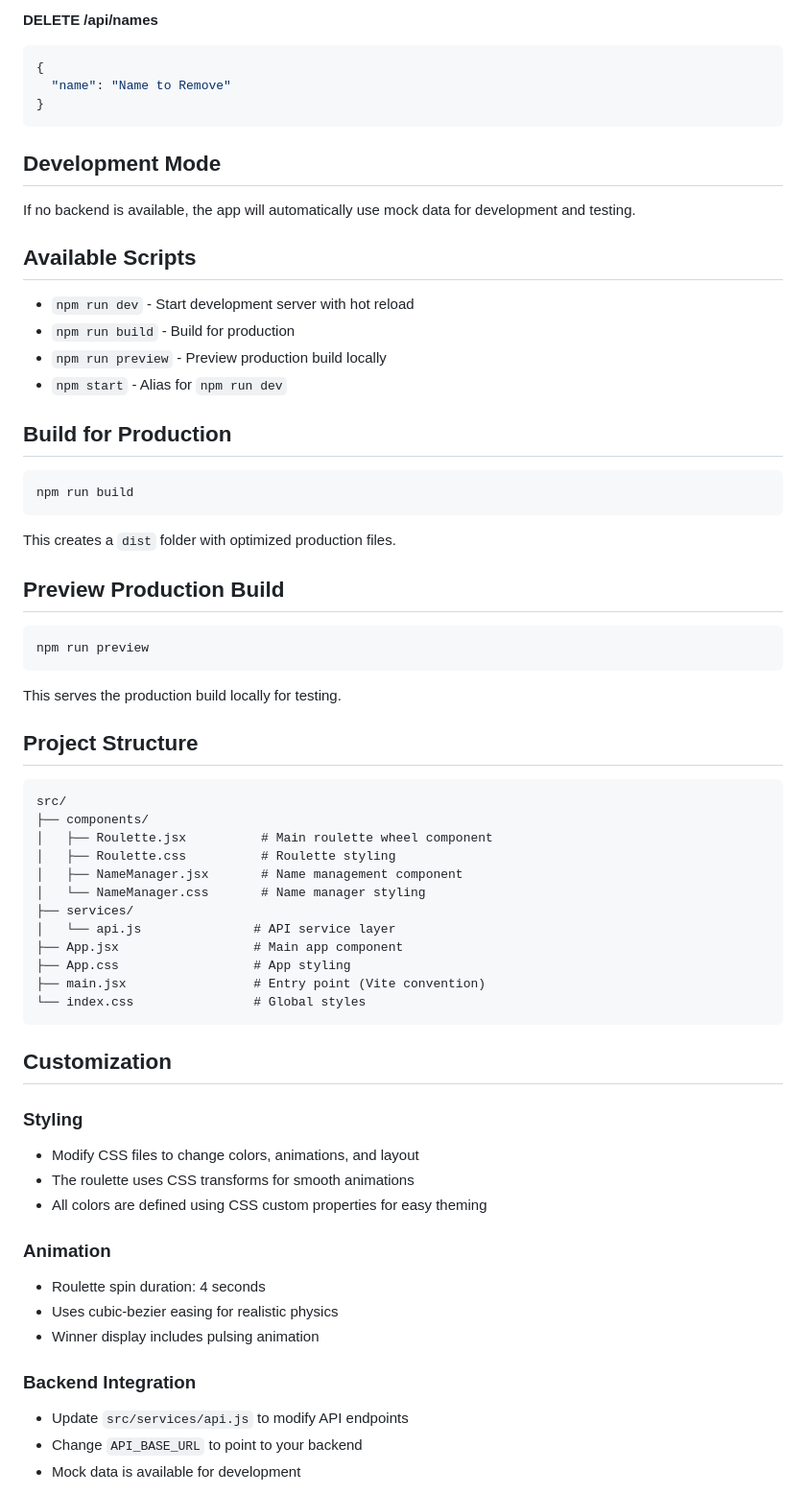
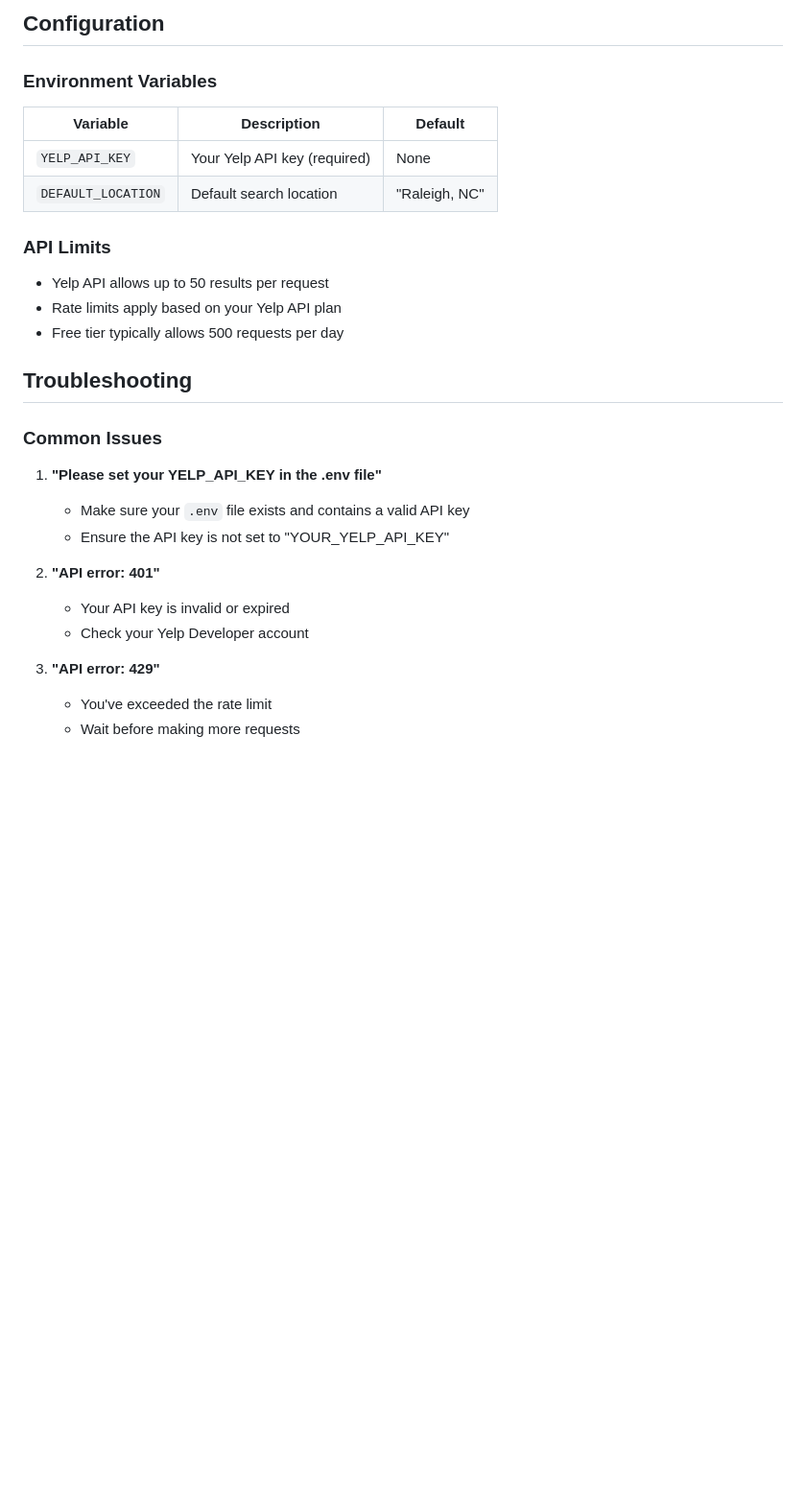
Before and after one commit to taimoorarshad43/AlgoRhythyms, a Markdown page: README.md, the part around the change printed below. Shown: that part at 96% size. GitHub-like rendering; blank space fills up the shorter version.

````diff
--- a/README.md
+++ b/README.md
@@ -62,70 +84,33 @@ REACT_APP_API_URL=http://localhost:8000
 ```
 
-**DELETE /api/names**
-```json
-{
-  "name": "Name to Remove"
-}
-```
+## Configuration
 
-## Development Mode
+### Environment Variables
 
-If no backend is available, the app will automatically use mock data for development and testing.
+| Variable | Description | Default |
+|----------|-------------|---------|
+| `YELP_API_KEY` | Your Yelp API key (required) | None |
+| `DEFAULT_LOCATION` | Default search location | "Raleigh, NC" |
 
-## Available Scripts
+### API Limits
 
-- `npm run dev` - Start development server with hot reload
-- `npm run build` - Build for production
-- `npm run preview` - Preview production build locally
-- `npm start` - Alias for `npm run dev`
+- Yelp API allows up to 50 results per request
+- Rate limits apply based on your Yelp API plan
+- Free tier typically allows 500 requests per day
 
-## Build for Production
+## Troubleshooting
 
-```bash
-npm run build
-```
+### Common Issues
 
-This creates a `dist` folder with optimized production files.
+1. **"Please set your YELP_API_KEY in the .env file"**
+   - Make sure your `.env` file exists and contains a valid API key
+   - Ensure the API key is not set to "YOUR_YELP_API_KEY"
 
-## Preview Production Build
+2. **"API error: 401"**
+   - Your API key is invalid or expired
+   - Check your Yelp Developer account
 
-```bash
-npm run preview
-```
+3. **"API error: 429"**
+   - You've exceeded the rate limit
+   - Wait before making more requests
 
-This serves the production build locally for testing.
-
-## Project Structure
-
-```
-src/
-├── components/
-│   ├── Roulette.jsx          # Main roulette wheel component
-│   ├── Roulette.css          # Roulette styling
-│   ├── NameManager.jsx       # Name management component
-│   └── NameManager.css       # Name manager styling
-├── services/
-│   └── api.js               # API service layer
-├── App.jsx                  # Main app component
-├── App.css                  # App styling
-├── main.jsx                 # Entry point (Vite convention)
-└── index.css                # Global styles
-```
-
-## Customization
-
-### Styling
-- Modify CSS files to change colors, animations, and layout
-- The roulette uses CSS transforms for smooth animations
-- All colors are defined using CSS custom properties for easy theming
-
-### Animation
-- Roulette spin duration: 4 seconds
-- Uses cubic-bezier easing for realistic physics
-- Winner display includes pulsing animation
-
-### Backend Integration
-- Update `src/services/api.js` to modify API endpoints
-- Change `API_BASE_URL` to point to your backend
-- Mock data is available for development
-
````
Also changed, not shown: other parts of README.md (+68 -59 lines).
